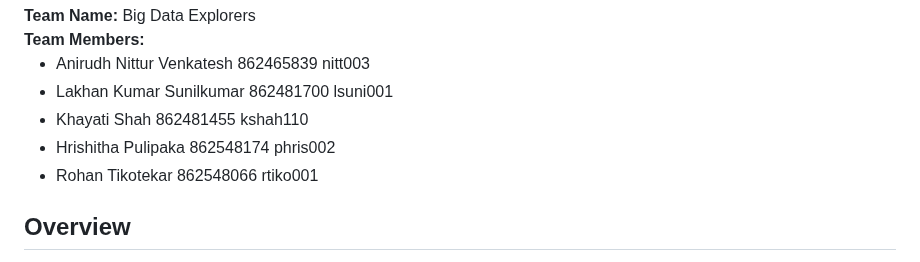
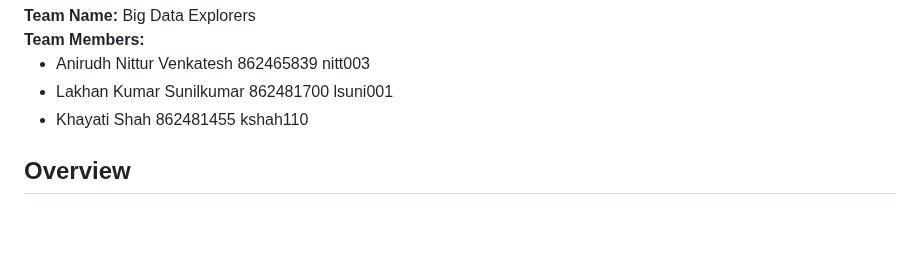
Before and after one commit to khyaats/Analysis-and-Visualization-of-Urban-Accessibility, a Markdown page: readme.md, the part around the change. Drawn GitHub-style; blank space fills up the shorter version.

```diff
--- a/readme.md
+++ b/readme.md
@@ -5,8 +5,6 @@
     <li> Anirudh Nittur Venkatesh 862465839 nitt003 </li>
     <li> Lakhan Kumar Sunilkumar 862481700 lsuni001 </li>
     <li> Khayati Shah 862481455 kshah110 </li>
-    <li> Hrishitha Pulipaka 862548174 phris002 </li>
-    <li> Rohan Tikotekar 862548066 rtiko001 </li>
 
 </ul>
 
```
